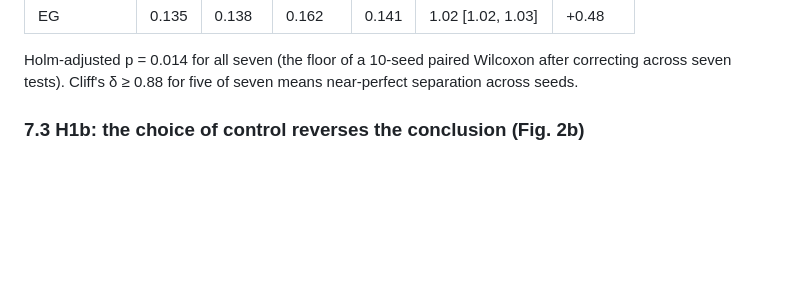
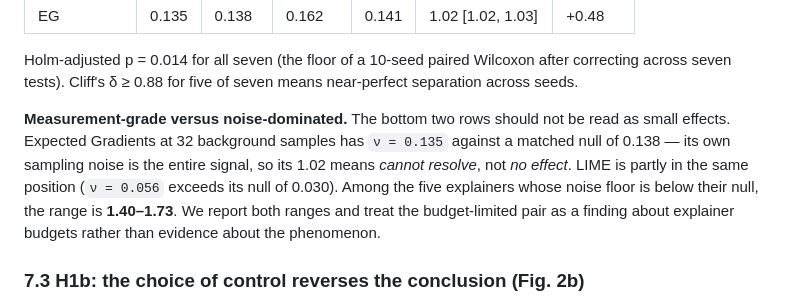
Before and after one commit to yoadjei/uec-research, a Markdown page: paper/paper.md, the part around the change. Rendered like a GitHub page; blank space fills up the shorter version.

Commit message:
docs: separate measurement-grade from noise-dominated explainers

```diff
--- a/paper/paper.md
+++ b/paper/paper.md
@@ -312,6 +312,14 @@ All seven explainers exceed their matched null, and all seven survive Holm corre
 
 Holm-adjusted p = 0.014 for all seven (the floor of a 10-seed paired Wilcoxon after correcting
 across seven tests). Cliff's δ ≥ 0.88 for five of seven means near-perfect separation across seeds.
+
+**Measurement-grade versus noise-dominated.** The bottom two rows should not be read as small
+effects. Expected Gradients at 32 background samples has `ν = 0.135` against a matched null of
+0.138 — its own sampling noise is the entire signal, so its 1.02 means *cannot resolve*, not
+*no effect*. LIME is partly in the same position (`ν = 0.056` exceeds its null of 0.030). Among the
+five explainers whose noise floor is below their null, the range is **1.40–1.73**. We report both
+ranges and treat the budget-limited pair as a finding about explainer budgets rather than evidence
+about the phenomenon.
 
 ### 7.3 H1b: the choice of control reverses the conclusion (Fig. 2b)
 
```
